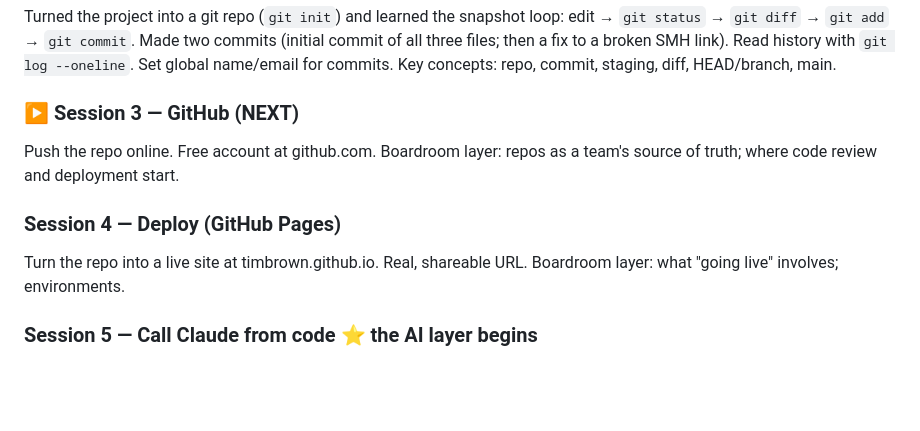
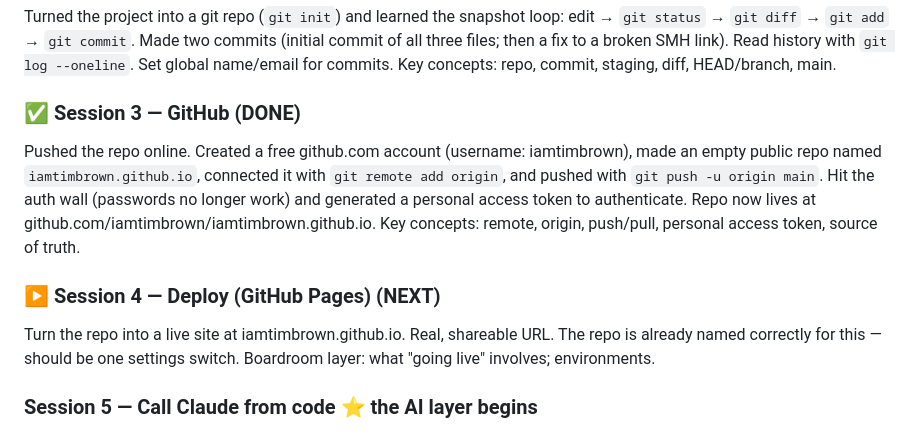
Before and after one commit to iamtimbrown/iamtimbrown.github.io, a Markdown page: PLAN.md, the part around the change. GitHub-like rendering; blank space fills up the shorter version.

```diff
--- a/PLAN.md
+++ b/PLAN.md
@@ -26,13 +26,18 @@ edit → `git status` → `git diff` → `git add` → `git commit`. Made two co
 history with `git log --oneline`. Set global name/email for commits.
 Key concepts: repo, commit, staging, diff, HEAD/branch, main.
 
-### ▶️ Session 3 — GitHub (NEXT)
-Push the repo online. Free account at github.com.
-Boardroom layer: repos as a team's source of truth; where code review and
-deployment start.
+### ✅ Session 3 — GitHub (DONE)
+Pushed the repo online. Created a free github.com account (username:
+iamtimbrown), made an empty public repo named `iamtimbrown.github.io`,
+connected it with `git remote add origin`, and pushed with `git push -u origin
+main`. Hit the auth wall (passwords no longer work) and generated a personal
+access token to authenticate. Repo now lives at
+github.com/iamtimbrown/iamtimbrown.github.io.
+Key concepts: remote, origin, push/pull, personal access token, source of truth.
 
-### Session 4 — Deploy (GitHub Pages)
-Turn the repo into a live site at timbrown.github.io. Real, shareable URL.
+### ▶️ Session 4 — Deploy (GitHub Pages) (NEXT)
+Turn the repo into a live site at iamtimbrown.github.io. Real, shareable URL.
+The repo is already named correctly for this — should be one settings switch.
 Boardroom layer: what "going live" involves; environments.
 
 ### Session 5 — Call Claude from code ⭐ the AI layer begins
```
Also changed, not shown: glossary.md (+18 -2 lines).
